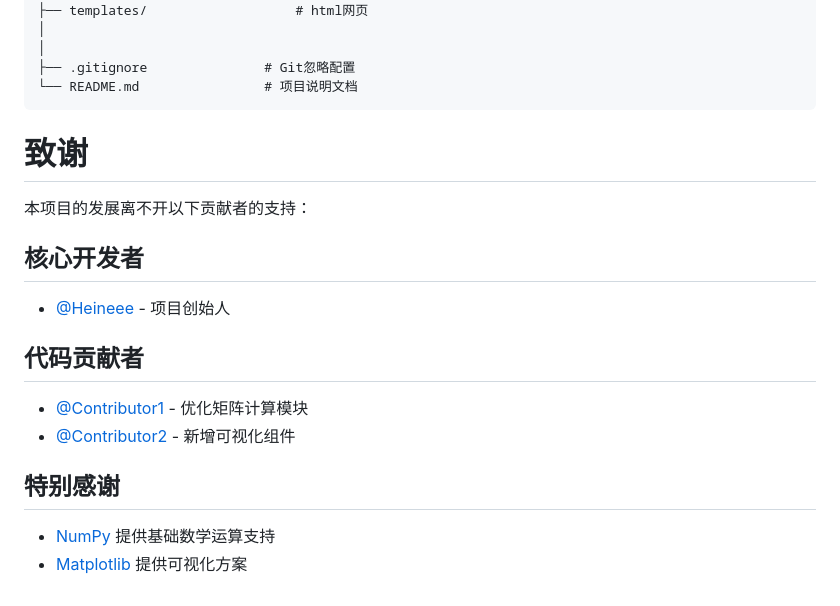
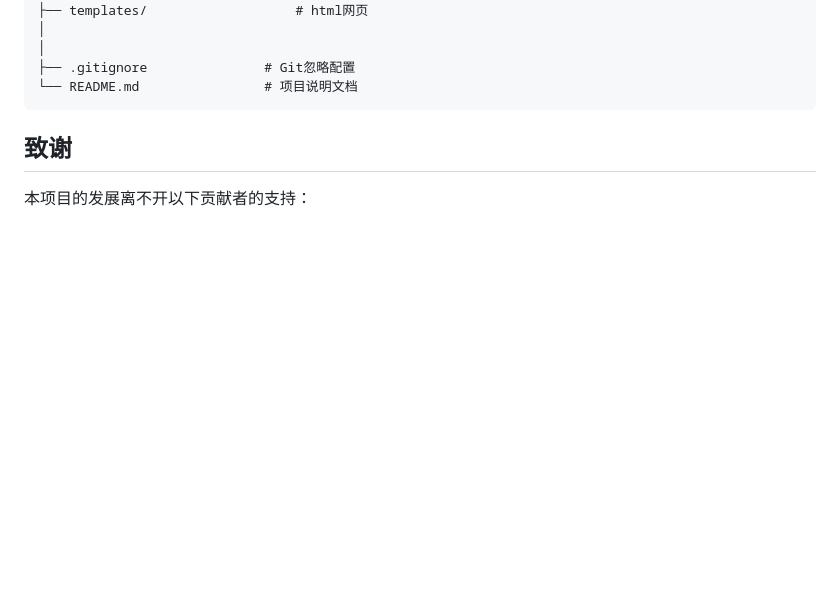
Before and after one commit to Heineee/math_platform, a Markdown page: README.md, the part around the change. GitHub-like rendering; blank space fills up the shorter version.

````diff
--- a/README.md
+++ b/README.md
@@ -94,17 +94,6 @@ math_platform/
 ├── .gitignore               # Git忽略配置
 └── README.md                # 项目说明文档
 ```
-# 致谢
+## 致谢
 
 本项目的发展离不开以下贡献者的支持：
-
-## 核心开发者
-- [@Heineee](https://github.com/Heineee) - 项目创始人
-
-## 代码贡献者
-- [@Contributor1](链接) - 优化矩阵计算模块
-- [@Contributor2](链接) - 新增可视化组件
-
-## 特别感谢
-- [NumPy](https://numpy.org/) 提供基础数学运算支持
-- [Matplotlib](https://matplotlib.org/) 提供可视化方案
````
